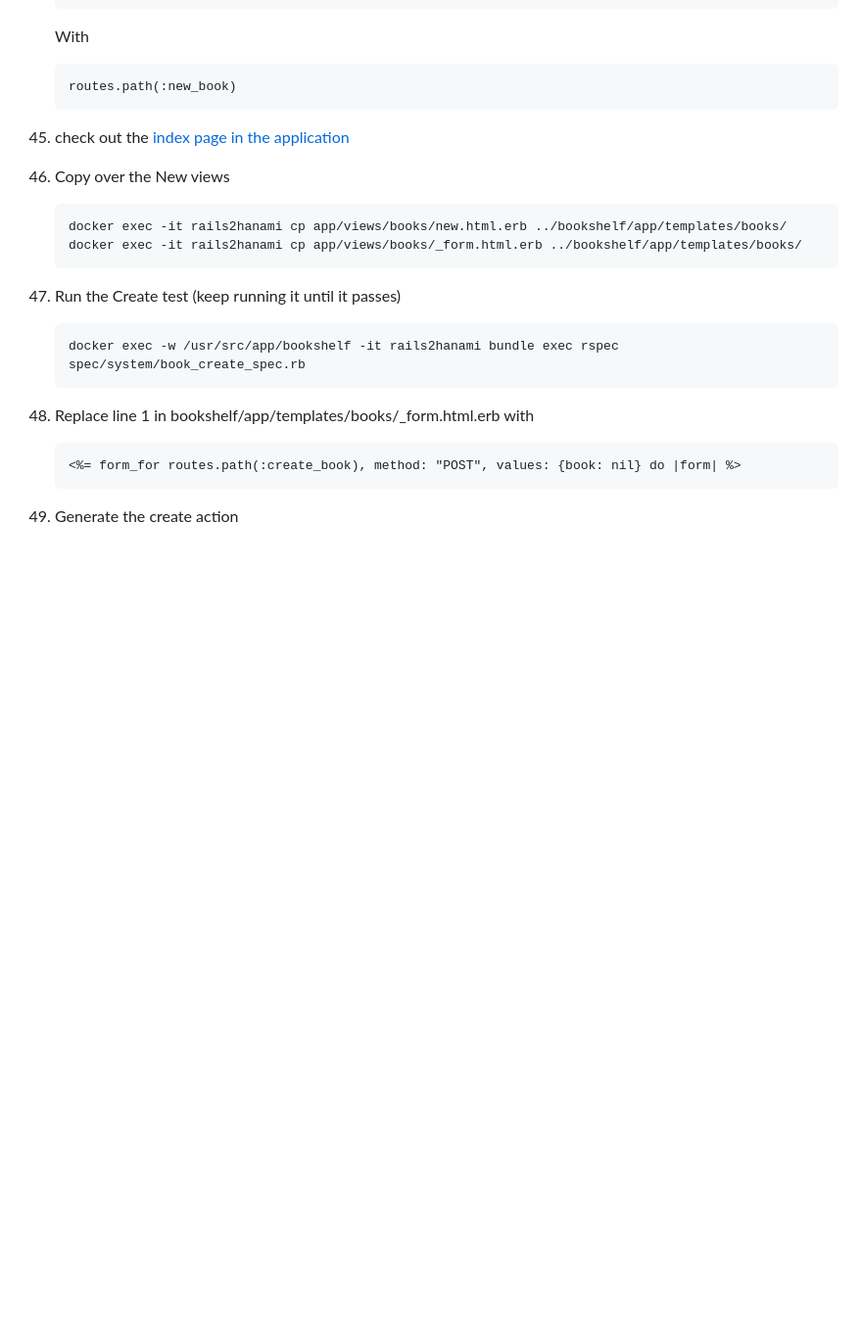
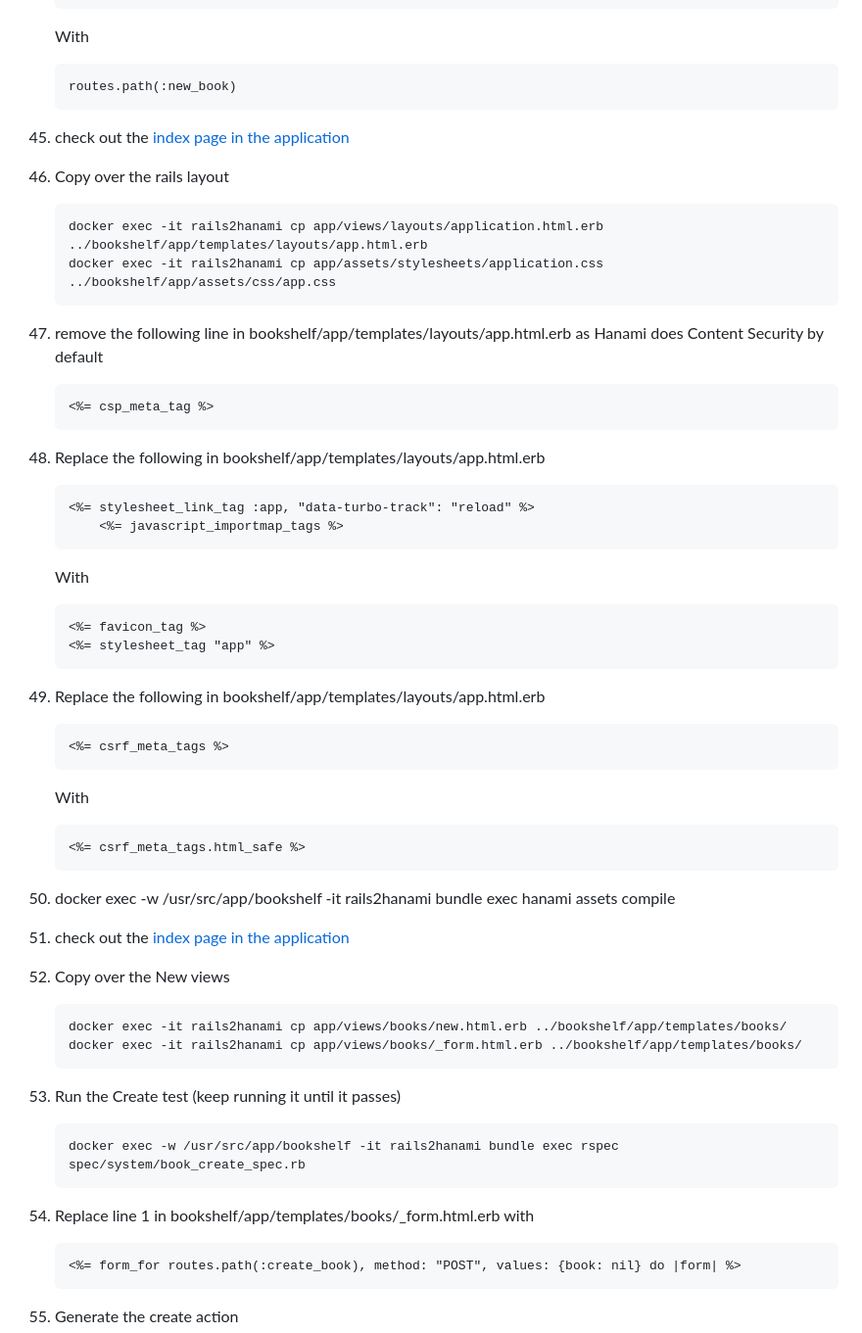
Before and after one commit to carolyncole/rails_to_hanami, a Markdown page: commands-to-copy.md, the part around the change. Shown at 98% size. Drawn GitHub-style; blank space fills up the shorter version.

Commit message:
Added layout and styling
Added instructions for copying Rails layout and css to Hanami.

````diff
--- a/commands-to-copy.md
+++ b/commands-to-copy.md
@@ -351,6 +351,35 @@
    routes.path(:new_book)
    ```
 1. check out the [index page in the application](http://localhost:2301/books)
+1. Copy over the rails layout
+   ```
+   docker exec -it rails2hanami cp app/views/layouts/application.html.erb ../bookshelf/app/templates/layouts/app.html.erb
+   docker exec -it rails2hanami cp app/assets/stylesheets/application.css ../bookshelf/app/assets/css/app.css
+   ```
+1. remove the following line in bookshelf/app/templates/layouts/app.html.erb as Hanami does Content Security by default
+   ```
+   <%= csp_meta_tag %>
+   ```
+1. Replace the following in bookshelf/app/templates/layouts/app.html.erb
+   ```
+   <%= stylesheet_link_tag :app, "data-turbo-track": "reload" %>
+       <%= javascript_importmap_tags %>
+   ```
+   With
+   ```
+   <%= favicon_tag %>
+   <%= stylesheet_tag "app" %>
+   ```
+1. Replace the following in bookshelf/app/templates/layouts/app.html.erb
+   ```
+   <%= csrf_meta_tags %>
+   ```
+   With
+   ```
+   <%= csrf_meta_tags.html_safe %>
+   ```
+1. docker exec -w /usr/src/app/bookshelf -it rails2hanami bundle exec hanami assets compile
+1. check out the [index page in the application](http://localhost:2301/books)
 1. Copy over the New views
    ```
    docker exec -it rails2hanami cp app/views/books/new.html.erb ../bookshelf/app/templates/books/
````
